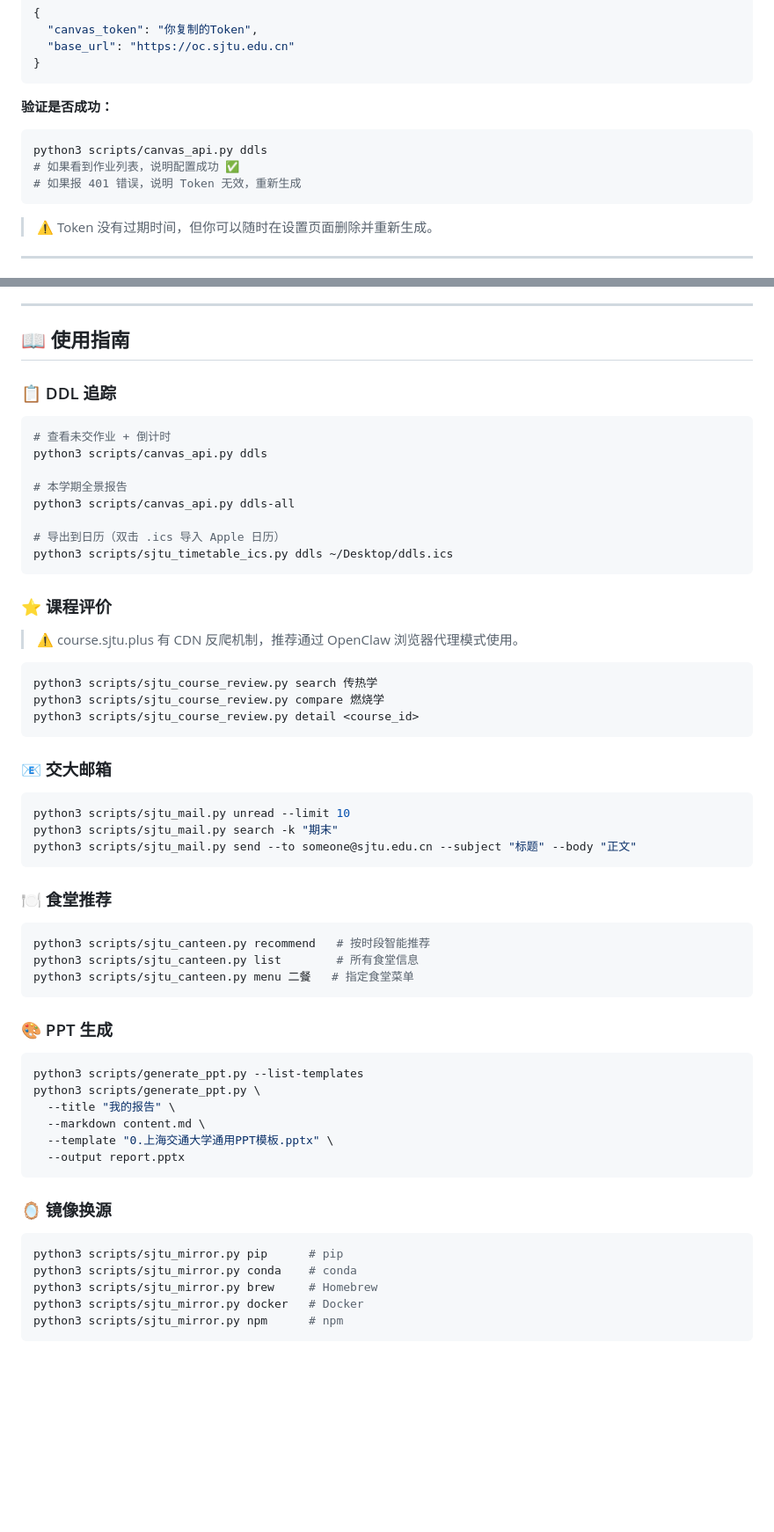
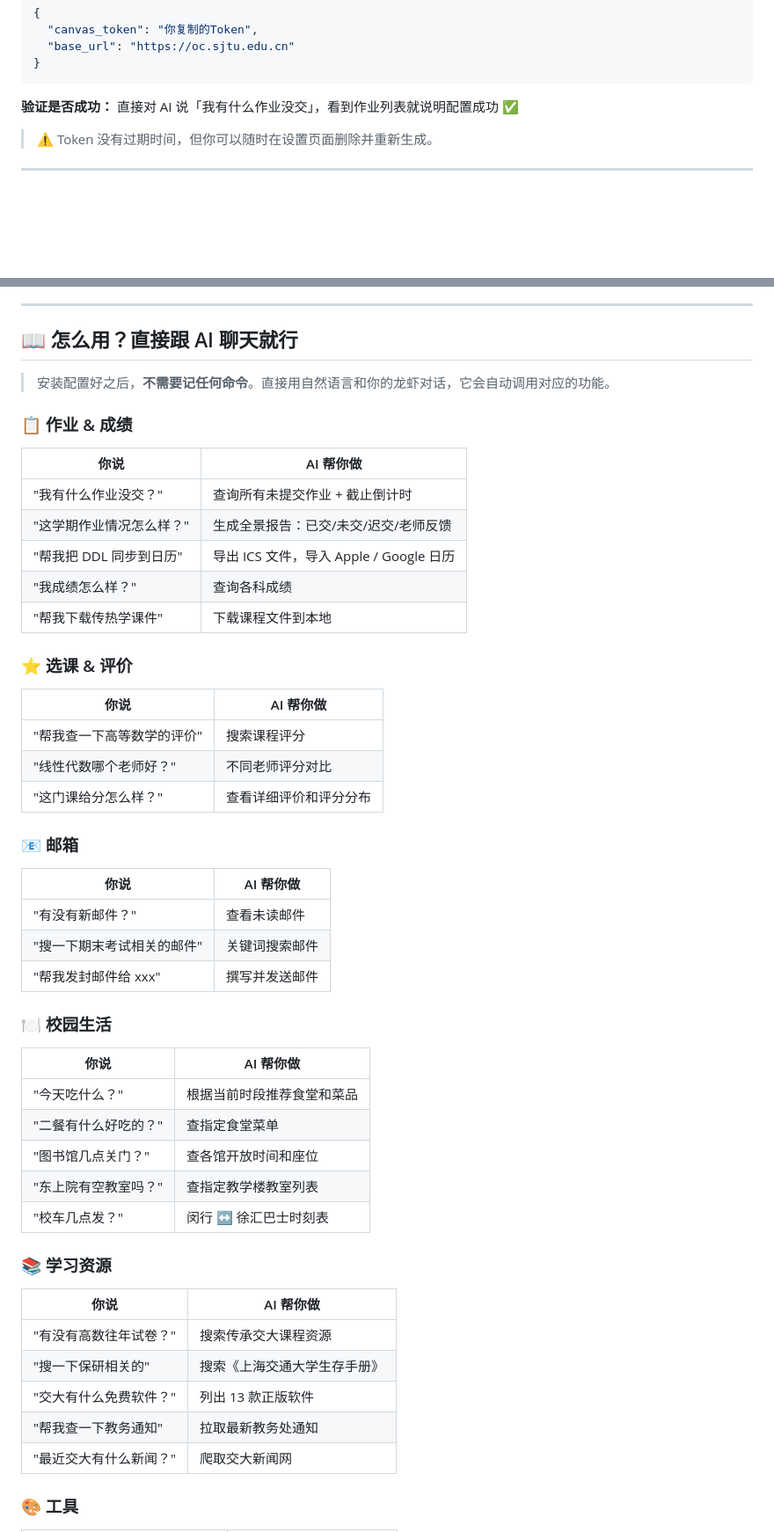
Before and after one commit to xhh678876/openclaw-sjtu, a Markdown page: README.md, 2 parts joined by grey strips. Shown at 88% size. Rendered like a GitHub page; blank space fills up the shorter version.

Commit message:
docs: 全面改为对话交互风格，去掉命令行教程
用户养龙虾不看命令行，只会聊天。
- 使用指南改为「你说 → AI 帮你做」对话表格
- 验证方式全部改为对话验证
- 覆盖全部 20 个功能的自然语言示例

````diff
--- a/README.md
+++ b/README.md
@@ -119,12 +119,7 @@ Canvas 是核心功能的基础，**必须配置**。
 }
 ```
 
-**验证是否成功：**
-```bash
-python3 scripts/canvas_api.py ddls
-# 如果看到作业列表，说明配置成功 ✅
-# 如果报 401 错误，说明 Token 无效，重新生成
-```
+**验证是否成功：** 直接对 AI 说「我有什么作业没交」，看到作业列表就说明配置成功 ✅
 
 > ⚠️ Token 没有过期时间，但你可以随时在设置页面删除并重新生成。
 
@@ -259,65 +242,55 @@ node scripts/shuiyuan_discourse.mjs search "选课"
 
 ---
 
-## 📖 使用指南
+## 📖 怎么用？直接跟 AI 聊天就行
 
-### 📋 DDL 追踪
+> 安装配置好之后，**不需要记任何命令**。直接用自然语言和你的龙虾对话，它会自动调用对应的功能。
 
-```bash
-# 查看未交作业 + 倒计时
-python3 scripts/canvas_api.py ddls
+### 📋 作业 & 成绩
 
-# 本学期全景报告
-python3 scripts/canvas_api.py ddls-all
+| 你说 | AI 帮你做 |
+|------|-----------|
+| "我有什么作业没交？" | 查询所有未提交作业 + 截止倒计时 |
+| "这学期作业情况怎么样？" | 生成全景报告：已交/未交/迟交/老师反馈 |
+| "帮我把 DDL 同步到日历" | 导出 ICS 文件，导入 Apple / Google 日历 |
+| "我成绩怎么样？" | 查询各科成绩 |
+| "帮我下载传热学课件" | 下载课程文件到本地 |
 
-# 导出到日历（双击 .ics 导入 Apple 日历）
-python3 scripts/sjtu_timetable_ics.py ddls ~/Desktop/ddls.ics
-```
+### ⭐ 选课 & 评价
 
-### ⭐ 课程评价
+| 你说 | AI 帮你做 |
+|------|-----------|
+| "帮我查一下高等数学的评价" | 搜索课程评分 |
+| "线性代数哪个老师好？" | 不同老师评分对比 |
+| "这门课给分怎么样？" | 查看详细评价和评分分布 |
 
-> ⚠️ course.sjtu.plus 有 CDN 反爬机制，推荐通过 OpenClaw 浏览器代理模式使用。
+### 📧 邮箱
 
-```bash
-python3 scripts/sjtu_course_review.py search 传热学
-python3 scripts/sjtu_course_review.py compare 燃烧学
-python3 scripts/sjtu_course_review.py detail <course_id>
-```
+| 你说 | AI 帮你做 |
+|------|-----------|
+| "有没有新邮件？" | 查看未读邮件 |
+| "搜一下期末考试相关的邮件" | 关键词搜索邮件 |
+| "帮我发封邮件给 xxx" | 撰写并发送邮件 |
 
-### 📧 交大邮箱
+### 🍽️ 校园生活
 
-```bash
-python3 scripts/sjtu_mail.py unread --limit 10
-python3 scripts/sjtu_mail.py search -k "期末"
-python3 scripts/sjtu_mail.py send --to someone@sjtu.edu.cn --subject "标题" --body "正文"
-```
+| 你说 | AI 帮你做 |
+|------|-----------|
+| "今天吃什么？" | 根据当前时段推荐食堂和菜品 |
+| "二餐有什么好吃的？" | 查指定食堂菜单 |
+| "图书馆几点关门？" | 查各馆开放时间和座位 |
+| "东上院有空教室吗？" | 查指定教学楼教室列表 |
+| "校车几点发？" | 闵行 ↔ 徐汇巴士时刻表 |
 
-### 🍽️ 食堂推荐
+### 📚 学习资源
 
-```bash
-python3 scripts/sjtu_canteen.py recommend   # 按时段智能推荐
-python3 scripts/sjtu_canteen.py list        # 所有食堂信息
-python3 scripts/sjtu_canteen.py menu 二餐   # 指定食堂菜单
-```
+| 你说 | AI 帮你做 |
+|------|-----------|
+| "有没有高数往年试卷？" | 搜索传承交大课程资源 |
+| "搜一下保研相关的" | 搜索《上海交通大学生存手册》 |
+| "交大有什么免费软件？" | 列出 13 款正版软件 |
+| "帮我查一下教务通知" | 拉取最新教务处通知 |
+| "最近交大有什么新闻？" | 爬取交大新闻网 |
 
-### 🎨 PPT 生成
+### 🎨 工具
 
-```bash
-python3 scripts/generate_ppt.py --list-templates
-python3 scripts/generate_ppt.py \
-  --title "我的报告" \
-  --markdown content.md \
-  --template "0.上海交通大学通用PPT模板.pptx" \
-  --output report.pptx
-```
-
-### 🪞 镜像换源
-
-```bash
-python3 scripts/sjtu_mirror.py pip      # pip
-python3 scripts/sjtu_mirror.py conda    # conda
-python3 scripts/sjtu_mirror.py brew     # Homebrew
-python3 scripts/sjtu_mirror.py docker   # Docker
-python3 scripts/sjtu_mirror.py npm      # npm
-```
-
````
Also changed, not shown: other parts of README.md (+10 -50 lines).
